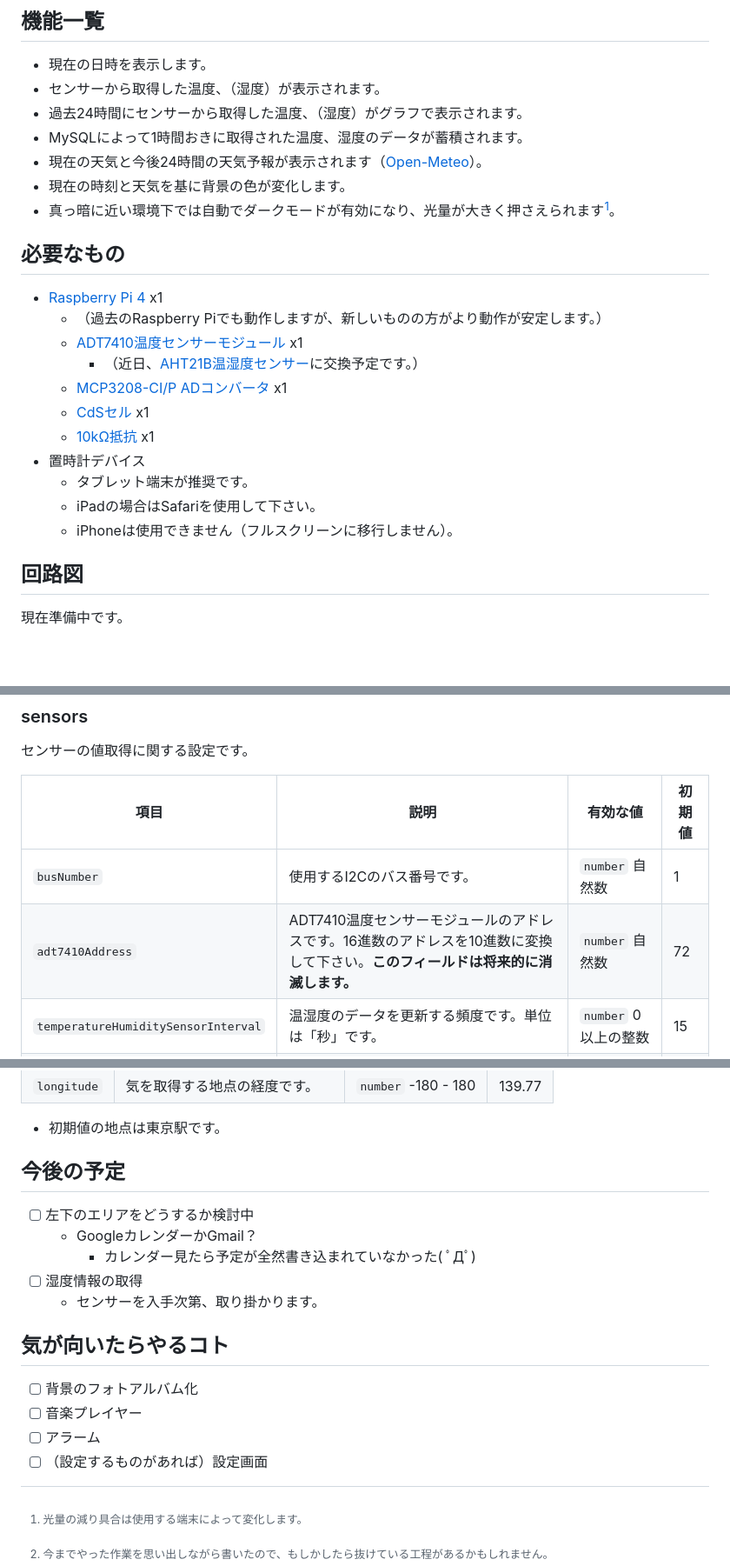
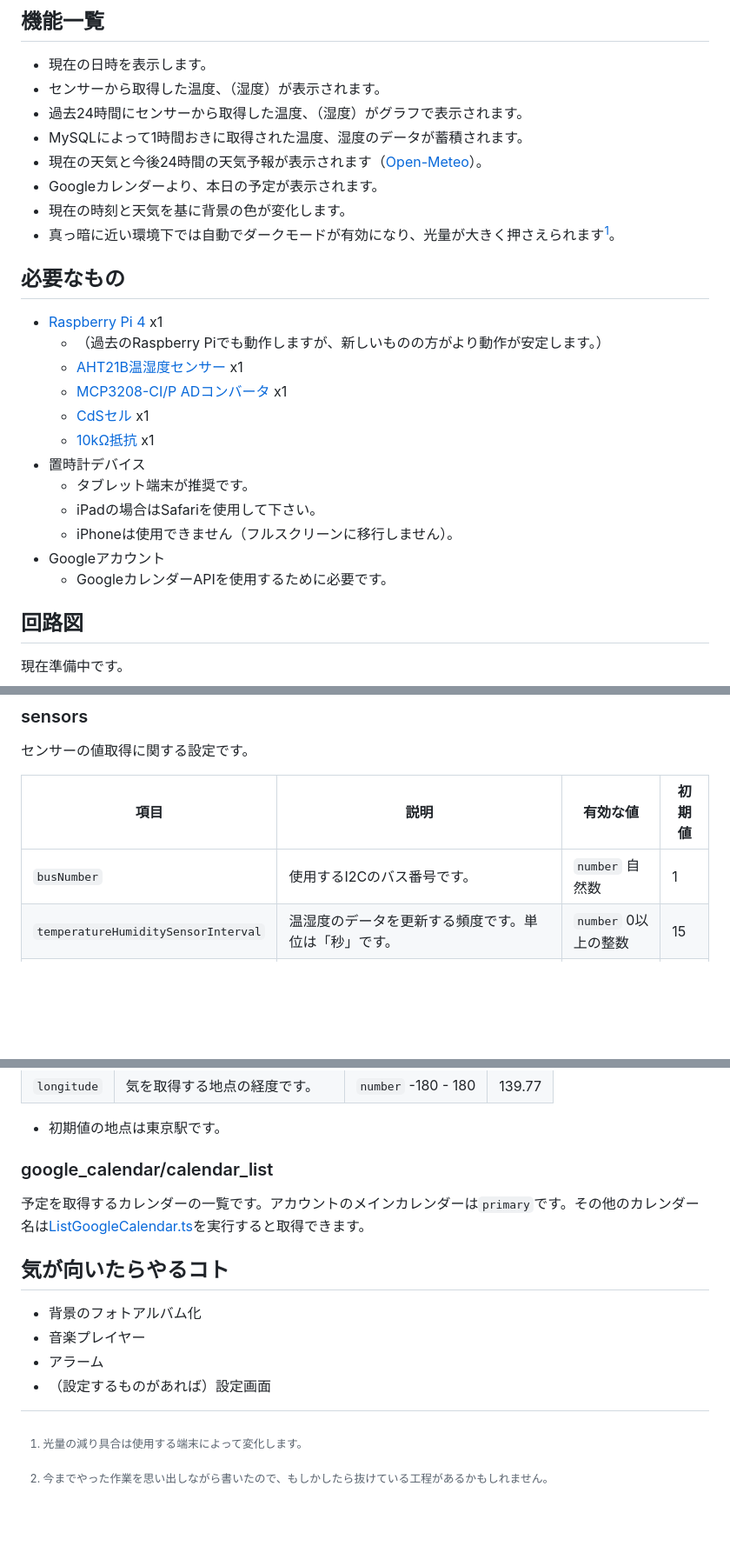
Before and after one commit to Gakuto1112/TabletClockServer, a Markdown page: README.md, 3 parts joined by grey strips. Shown: that part at 87% size. Drawn GitHub-style; blank space fills up the shorter version.

```diff
--- a/README.md
+++ b/README.md
@@ -12,14 +12,14 @@
 - 過去24時間にセンサーから取得した温度、（湿度）がグラフで表示されます。
 - MySQLによって1時間おきに取得された温度、湿度のデータが蓄積されます。
 - 現在の天気と今後24時間の天気予報が表示されます（[Open-Meteo](https://open-meteo.com)）。
+- Googleカレンダーより、本日の予定が表示されます。
 - 現在の時刻と天気を基に背景の色が変化します。
 - 真っ暗に近い環境下では自動でダークモードが有効になり、光量が大きく押さえられます[^1]。
 
 ## 必要なもの
 - [Raspberry Pi 4](https://www.raspberrypi.org/) x1
   - （過去のRaspberry Piでも動作しますが、新しいものの方がより動作が安定します。）
-  - [ADT7410温度センサーモジュール](https://akizukidenshi.com/catalog/g/gM-06675/) x1
-    - （近日、[AHT21B温湿度センサー](https://akizukidenshi.com/catalog/g/gK-17394/)に交換予定です。）
+  - [AHT21B温湿度センサー](https://akizukidenshi.com/catalog/g/gK-17394/) x1
   - [MCP3208-CI/P ADコンバータ](https://akizukidenshi.com/catalog/g/gI-00238/) x1
   - [CdSセル](https://akizukidenshi.com/catalog/g/gI-00110/) x1
   - [10kΩ抵抗](https://akizukidenshi.com/catalog/g/gR-25103/) x1
@@ -27,6 +27,8 @@
   - タブレット端末が推奨です。
   - iPadの場合はSafariを使用して下さい。
   - iPhoneは使用できません（フルスクリーンに移行しません）。
+- Googleアカウント
+  - GoogleカレンダーAPIを使用するために必要です。
 
 ## 回路図
 現在準備中です。
@@ -69,7 +78,6 @@
 | 項目 | 説明 | 有効な値 | 初期値 |
 | - | - | - | - |
 | `busNumber` | 使用するI2Cのバス番号です。 | `number` 自然数 | 1 |
-| `adt7410Address` | ADT7410温度センサーモジュールのアドレスです。16進数のアドレスを10進数に変換して下さい。**このフィールドは将来的に消滅します。** | `number` 自然数 | 72 |
 | `temperatureHumiditySensorInterval` | 温湿度のデータを更新する頻度です。単位は「秒」です。 | `number` 0以上の整数 | 15 |
 | `brightnessSensorInterval` | 明るさのデータを更新する頻度です。単位は「秒」です。 | `number` 0以上の整数 | 5 |
 | `darkModeThreshold` | ダークモードに切り替える、明るさの閾値です。値を上げるとより明るい環境でもダークモードに切り替わります。 | `number` 0 - 1 | 0.1 |
@@ -84,18 +92,14 @@
 
 - 初期値の地点は東京駅です。
 
-## 今後の予定
-- [ ] 左下のエリアをどうするか検討中
-  - GoogleカレンダーかGmail？
-    - カレンダー見たら予定が全然書き込まれていなかった( ﾟДﾟ)
-- [ ] 湿度情報の取得
-  - センサーを入手次第、取り掛かります。
+### google_calendar/calendar_list
+予定を取得するカレンダーの一覧です。アカウントのメインカレンダーは`primary`です。その他のカレンダー名は[ListGoogleCalendar.ts](./ListGoogleCalendar.ts)を実行すると取得できます。
 
 ## 気が向いたらやるコト
-- [ ] 背景のフォトアルバム化
-- [ ] 音楽プレイヤー
-- [ ] アラーム
-- [ ] （設定するものがあれば）設定画面
+- 背景のフォトアルバム化
+- 音楽プレイヤー
+- アラーム
+- （設定するものがあれば）設定画面
 
 [^1]: 光量の減り具合は使用する端末によって変化します。
 [^2]: 今までやった作業を思い出しながら書いたので、もしかしたら抜けている工程があるかもしれません。
```
Also changed, not shown: other parts of README.md (+14 -7 lines), README_images/メイン.jpg, 2 other files.
